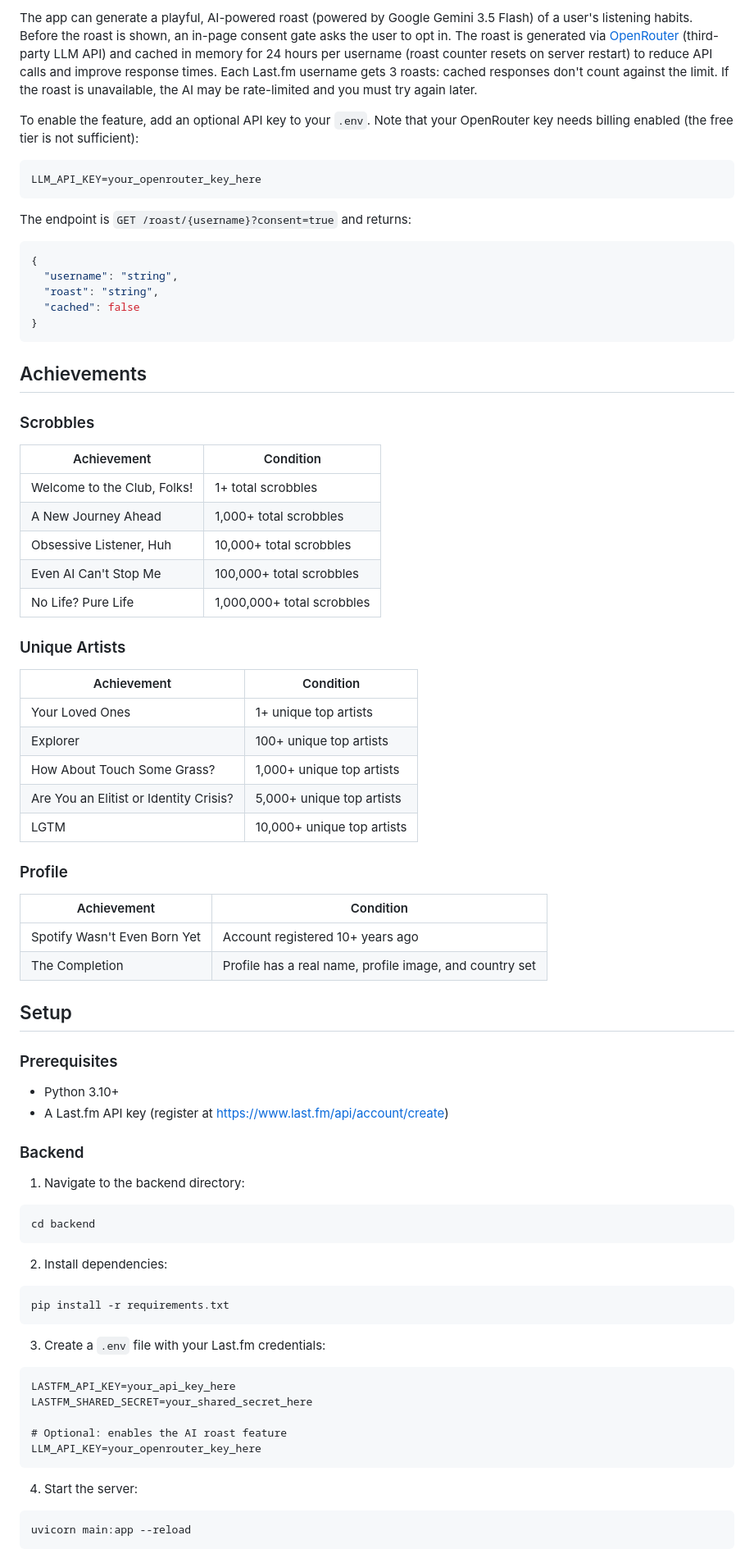
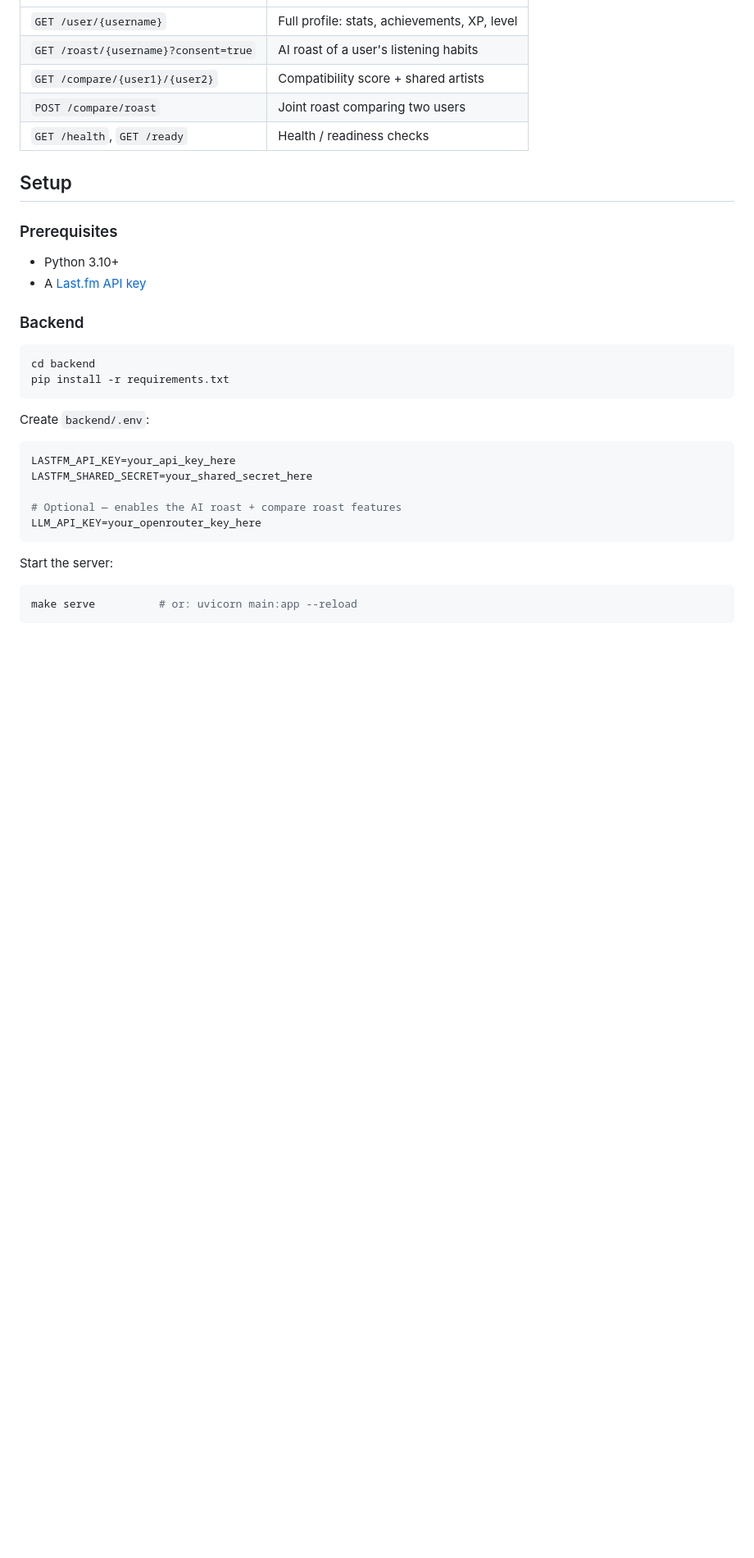
Before and after one commit to sodrooome/lastfm-gamification, a Markdown page: README.md, the part around one of its changes. Shown at 82% size. Rendered like a GitHub page; blank space fills up the shorter version.

````diff
--- a/README.md
+++ b/README.md
@@ -79,84 +32,36 @@ You may refer to the [LEVELS.md](LEVELS.md) for complete threshold tables, formu
-The app can generate a playful, AI-powered roast (powered by Google Gemini 3.5 Flash) of a user's listening habits. Before the roast is shown, an in-page consent gate asks the user to opt in. The roast is generated via [OpenRouter](https://openrouter.ai/) (third-party LLM API) and cached in memory for 24 hours per username (roast counter resets on server restart) to reduce API calls and improve response times. Each Last.fm username gets 3 roasts: cached responses don't count against the limit. If the roast is unavailable, the AI may be rate-limited and you must try again later.
-
-To enable the feature, add an optional API key to your `.env`. Note that your OpenRouter key needs billing enabled (the free tier is not sufficient):
-
-```
-LLM_API_KEY=your_openrouter_key_here
-```
-
-The endpoint is `GET /roast/{username}?consent=true` and returns:
-
-```json
-{
-  "username": "string",
-  "roast": "string",
-  "cached": false
-}
-```
-
-## Achievements
-
-### Scrobbles
-
-| Achievement | Condition |
-|---|---|
-| Welcome to the Club, Folks! | 1+ total scrobbles |
-| A New Journey Ahead | 1,000+ total scrobbles |
-| Obsessive Listener, Huh | 10,000+ total scrobbles |
-| Even AI Can't Stop Me | 100,000+ total scrobbles |
-| No Life? Pure Life | 1,000,000+ total scrobbles |
-
-### Unique Artists
-
-| Achievement | Condition |
-|---|---|
-| Your Loved Ones | 1+ unique top artists |
-| Explorer | 100+ unique top artists |
-| How About Touch Some Grass? | 1,000+ unique top artists |
-| Are You an Elitist or Identity Crisis? | 5,000+ unique top artists |
-| LGTM | 10,000+ unique top artists |
-
-### Profile
-
-| Achievement | Condition |
-|---|---|
-| Spotify Wasn't Even Born Yet | Account registered 10+ years ago |
-| The Completion | Profile has a real name, profile image, and country set |
+| `GET /user/{username}` | Full profile: stats, achievements, XP, level |
+| `GET /roast/{username}?consent=true` | AI roast of a user's listening habits |
+| `GET /compare/{user1}/{user2}` | Compatibility score + shared artists |
+| `POST /compare/roast` | Joint roast comparing two users |
+| `GET /health`, `GET /ready` | Health / readiness checks |
 
 ## Setup
 
 ### Prerequisites
 
 - Python 3.10+
-- A Last.fm API key (register at https://www.last.fm/api/account/create)
+- A [Last.fm API key](https://www.last.fm/api/account/create)
 
 ### Backend
 
-1. Navigate to the backend directory:
-
-```
+```bash
 cd backend
-```
-
-2. Install dependencies:
-
-```
 pip install -r requirements.txt
 ```
 
-3. Create a `.env` file with your Last.fm credentials:
+Create `backend/.env`:
 
-```
+```env
 LASTFM_API_KEY=your_api_key_here
 LASTFM_SHARED_SECRET=your_shared_secret_here
 
-# Optional: enables the AI roast feature
+# Optional — enables the AI roast + compare roast features
 LLM_API_KEY=your_openrouter_key_here
 ```
 
-4. Start the server:
+Start the server:
 
-```
-uvicorn main:app --reload
+```bash
+make serve          # or: uvicorn main:app --reload
 ```
 
````
Also changed, not shown: other parts of README.md (+49 -102 lines).
